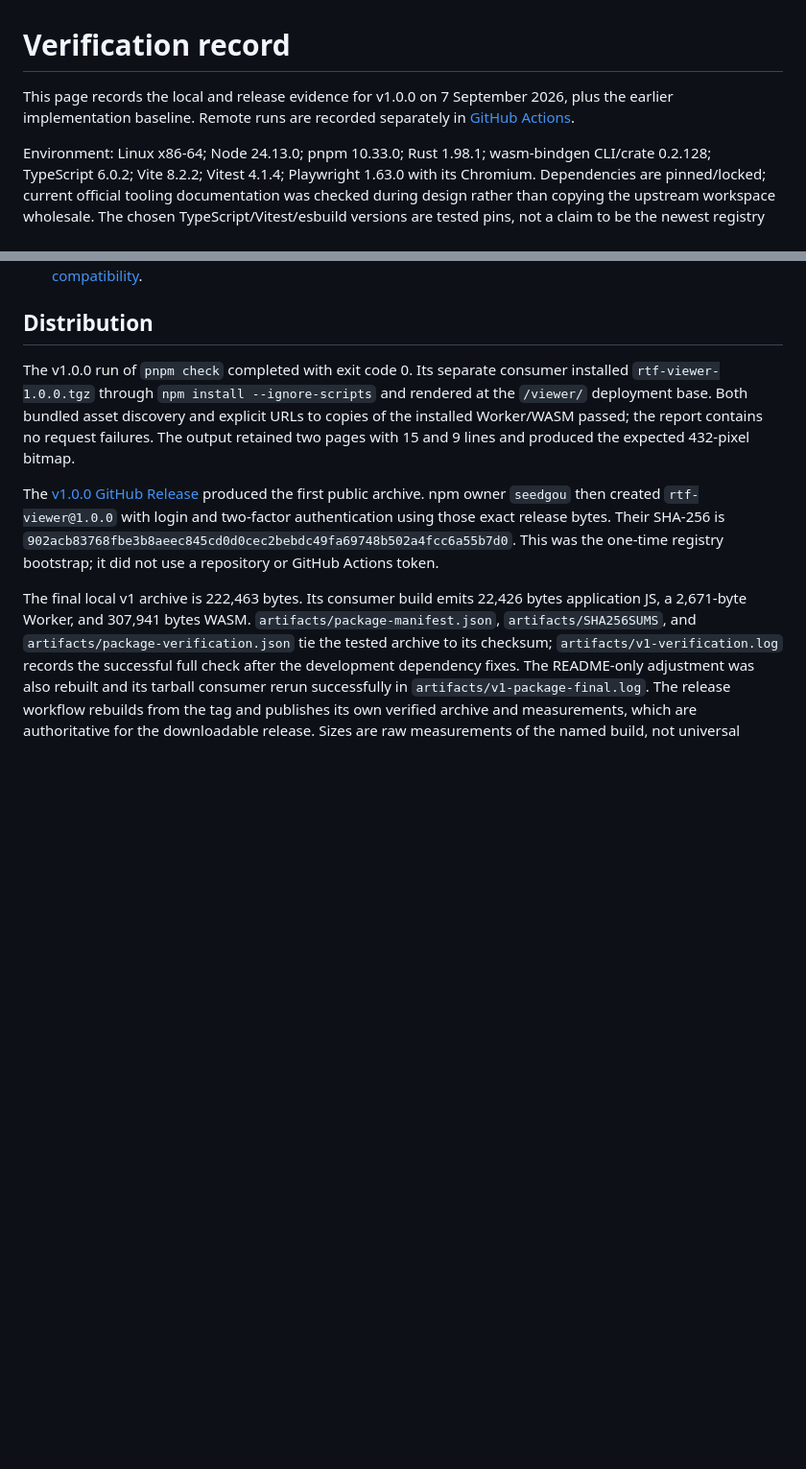
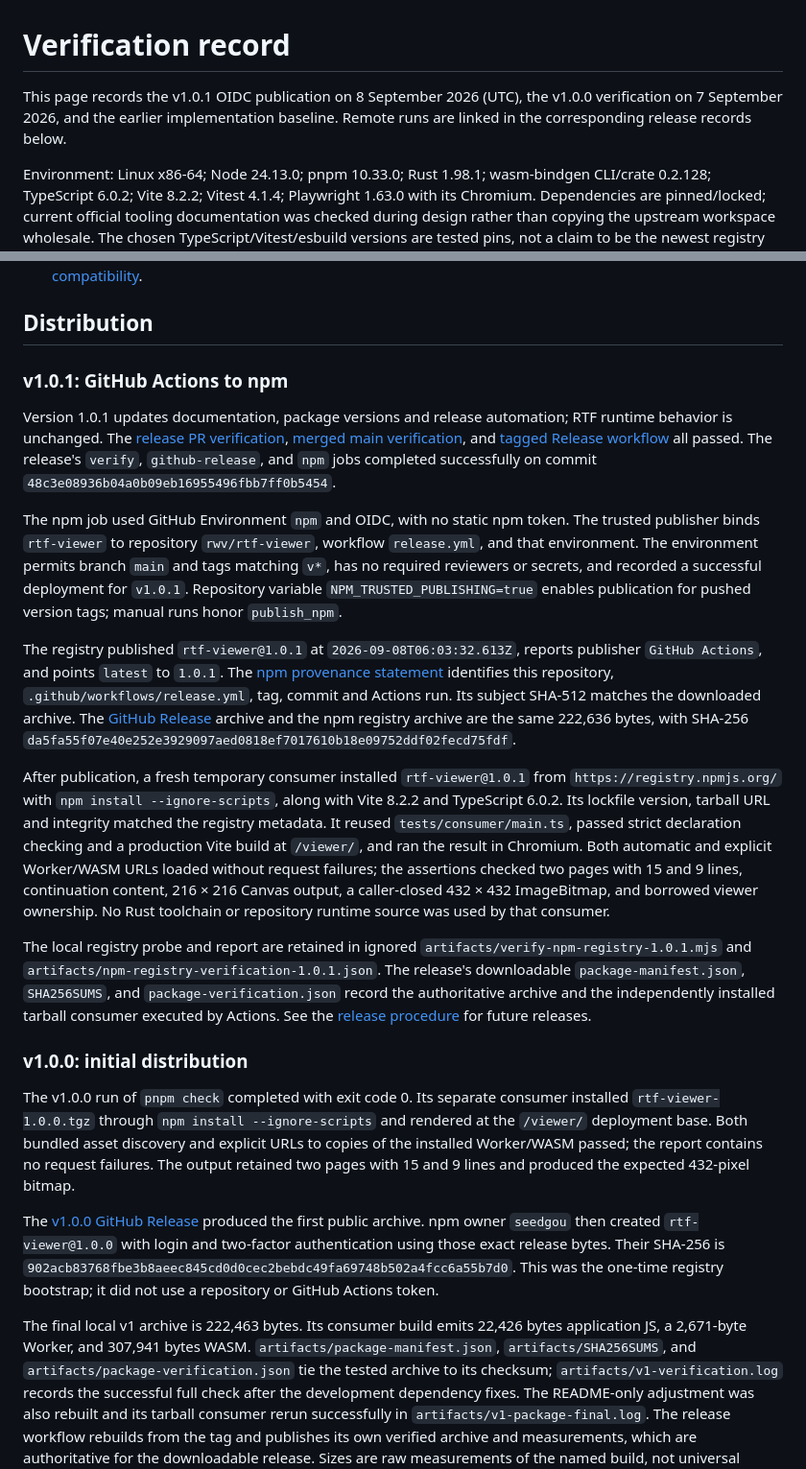
Before and after one commit to rwv/rtf-viewer, a Markdown page: docs/verification.md, 2 parts joined by grey strips. Shown at 96% size. Rendered like a GitHub page; blank space fills up the shorter version.

Commit message:
docs: record verified npm OIDC publication and registry consumer (#4)

```diff
--- a/docs/verification.md
+++ b/docs/verification.md
@@ -1,6 +1,6 @@
 # Verification record
 
-This page records the local and release evidence for v1.0.0 on 7 September 2026, plus the earlier implementation baseline. Remote runs are recorded separately in [GitHub Actions](https://github.com/rwv/rtf-viewer/actions).
+This page records the v1.0.1 OIDC publication on 8 September 2026 (UTC), the v1.0.0 verification on 7 September 2026, and the earlier implementation baseline. Remote runs are linked in the corresponding release records below.
 
 Environment: Linux x86-64; Node 24.13.0; pnpm 10.33.0; Rust 1.98.1; wasm-bindgen CLI/crate 0.2.128; TypeScript 6.0.2; Vite 8.2.2; Vitest 4.1.4; Playwright 1.63.0 with its Chromium. Dependencies are pinned/locked; current official tooling documentation was checked during design rather than copying the upstream workspace wholesale. The chosen TypeScript/Vitest/esbuild versions are tested pins, not a claim to be the newest registry versions.
 
@@ -36,6 +36,20 @@ The combined gate is `pnpm check`. The [first remote Verify run](https://github.
 
 ## Distribution
 
+### v1.0.1: GitHub Actions to npm
+
+Version 1.0.1 updates documentation, package versions and release automation; RTF runtime behavior is unchanged. The [release PR verification](https://github.com/rwv/rtf-viewer/actions/runs/34192540354), [merged main verification](https://github.com/rwv/rtf-viewer/actions/runs/34192683567), and [tagged Release workflow](https://github.com/rwv/rtf-viewer/actions/runs/34192800727) all passed. The release's `verify`, `github-release`, and `npm` jobs completed successfully on commit `48c3e08936b04a0b09eb16955496fbb7ff0b5454`.
+
+The npm job used GitHub Environment `npm` and OIDC, with no static npm token. The trusted publisher binds `rtf-viewer` to repository `rwv/rtf-viewer`, workflow `release.yml`, and that environment. The environment permits branch `main` and tags matching `v*`, has no required reviewers or secrets, and recorded a successful deployment for `v1.0.1`. Repository variable `NPM_TRUSTED_PUBLISHING=true` enables publication for pushed version tags; manual runs honor `publish_npm`.
+
+The registry published `rtf-viewer@1.0.1` at `2026-09-08T06:03:32.613Z`, reports publisher `GitHub Actions`, and points `latest` to `1.0.1`. The [npm provenance statement](https://registry.npmjs.org/-/npm/v1/attestations/rtf-viewer@1.0.1) identifies this repository, `.github/workflows/release.yml`, tag, commit and Actions run. Its subject SHA-512 matches the downloaded archive. The [GitHub Release](https://github.com/rwv/rtf-viewer/releases/tag/v1.0.1) archive and the npm registry archive are the same 222,636 bytes, with SHA-256 `da5fa55f07e40e252e3929097aed0818ef7017610b18e09752ddf02fecd75fdf`.
+
+After publication, a fresh temporary consumer installed `rtf-viewer@1.0.1` from `https://registry.npmjs.org/` with `npm install --ignore-scripts`, along with Vite 8.2.2 and TypeScript 6.0.2. Its lockfile version, tarball URL and integrity matched the registry metadata. It reused `tests/consumer/main.ts`, passed strict declaration checking and a production Vite build at `/viewer/`, and ran the result in Chromium. Both automatic and explicit Worker/WASM URLs loaded without request failures; the assertions checked two pages with 15 and 9 lines, continuation content, 216 × 216 Canvas output, a caller-closed 432 × 432 ImageBitmap, and borrowed viewer ownership. No Rust toolchain or repository runtime source was used by that consumer.
+
+The local registry probe and report are retained in ignored `artifacts/verify-npm-registry-1.0.1.mjs` and `artifacts/npm-registry-verification-1.0.1.json`. The release's downloadable `package-manifest.json`, `SHA256SUMS`, and `package-verification.json` record the authoritative archive and the independently installed tarball consumer executed by Actions. See the [release procedure](releasing.md) for future releases.
+
+### v1.0.0: initial distribution
+
 The v1.0.0 run of `pnpm check` completed with exit code 0. Its separate consumer installed `rtf-viewer-1.0.0.tgz` through `npm install --ignore-scripts` and rendered at the `/viewer/` deployment base. Both bundled asset discovery and explicit URLs to copies of the installed Worker/WASM passed; the report contains no request failures. The output retained two pages with 15 and 9 lines and produced the expected 432-pixel bitmap.
 
 The [v1.0.0 GitHub Release](https://github.com/rwv/rtf-viewer/releases/tag/v1.0.0) produced the first public archive. npm owner `seedgou` then created `rtf-viewer@1.0.0` with login and two-factor authentication using those exact release bytes. Their SHA-256 is `902acb83768fbe3b8aeec845cd0d0cec2bebdc49fa69748b502a4fcc6a55b7d0`. This was the one-time registry bootstrap; it did not use a repository or GitHub Actions token.
```
Also changed, not shown: other parts of docs/verification.md (+0 -2 lines), docs/releasing.md (+2 -0 lines).
